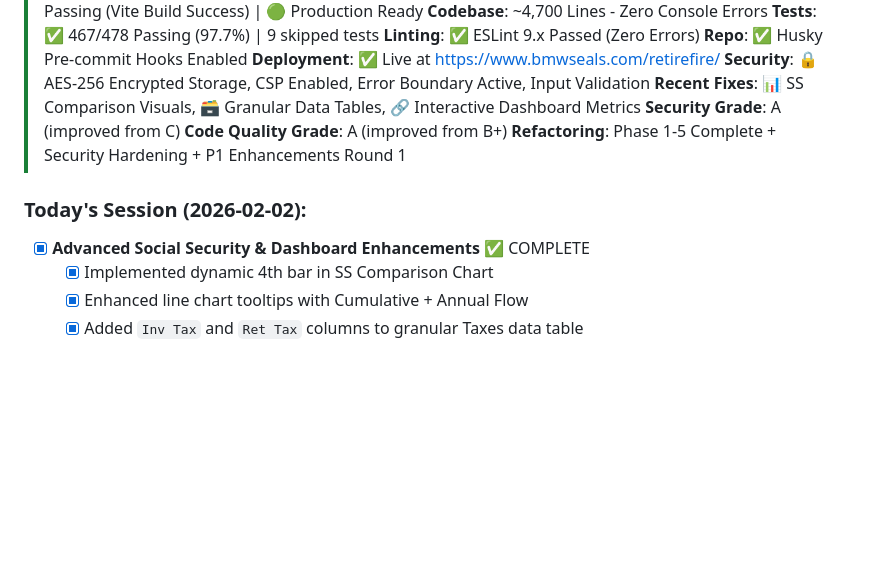
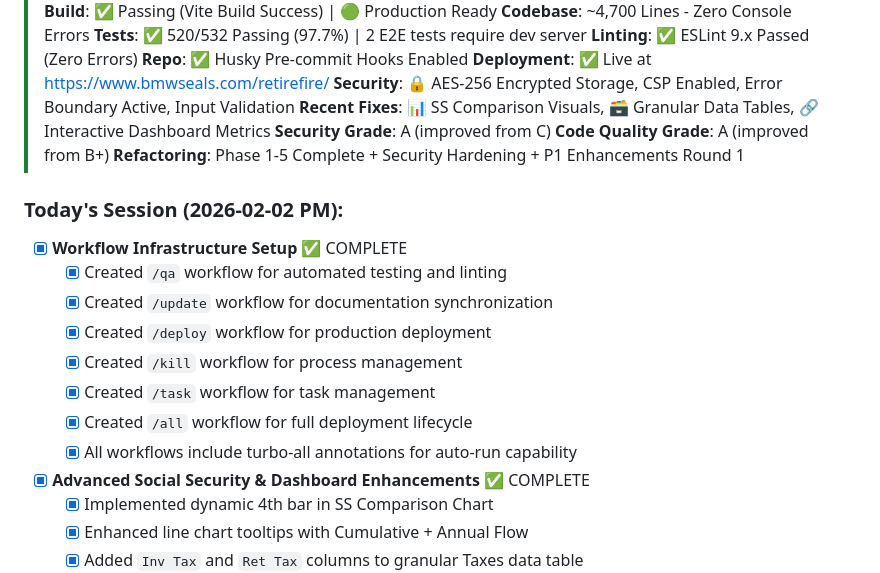
Before and after one commit to teeesss/retirefire, a Markdown page: PROJECT_STATUS.md, the part around one of its changes. GitHub-like rendering; blank space fills up the shorter version.

```diff
--- a/PROJECT_STATUS.md
+++ b/PROJECT_STATUS.md
@@ -6,6 +6,6 @@
 > **Build**: ✅ Passing (Vite Build Success) | 🟢 Production Ready
 > **Codebase**: ~4,700 Lines - Zero Console Errors
-> **Tests**: ✅ 467/478 Passing (97.7%) | 9 skipped tests
+> **Tests**: ✅ 520/532 Passing (97.7%) | 2 E2E tests require dev server
 > **Linting**: ✅ ESLint 9.x Passed (Zero Errors)
 > **Repo**: ✅ Husky Pre-commit Hooks Enabled
 > **Deployment**: ✅ Live at https://www.bmwseals.com/retirefire/
@@ -15,7 +15,15 @@
 > **Code Quality Grade**: A (improved from B+)
 > **Refactoring**: Phase 1-5 Complete + Security Hardening + P1 Enhancements Round 1
 
-### Today's Session (2026-02-02):
+### Today's Session (2026-02-02 PM):
+- [x] **Workflow Infrastructure Setup** ✅ COMPLETE
+    - [x] Created `/qa` workflow for automated testing and linting
+    - [x] Created `/update` workflow for documentation synchronization
+    - [x] Created `/deploy` workflow for production deployment
+    - [x] Created `/kill` workflow for process management
+    - [x] Created `/task` workflow for task management
+    - [x] Created `/all` workflow for full deployment lifecycle
+    - [x] All workflows include turbo-all annotations for auto-run capability
 - [x] **Advanced Social Security & Dashboard Enhancements** ✅ COMPLETE
     - [x] Implemented dynamic 4th bar in SS Comparison Chart
     - [x] Enhanced line chart tooltips with Cumulative + Annual Flow
```
Also changed, not shown: other parts of PROJECT_STATUS.md (+1 -1 lines), TASKS.md (+7 -4 lines).
